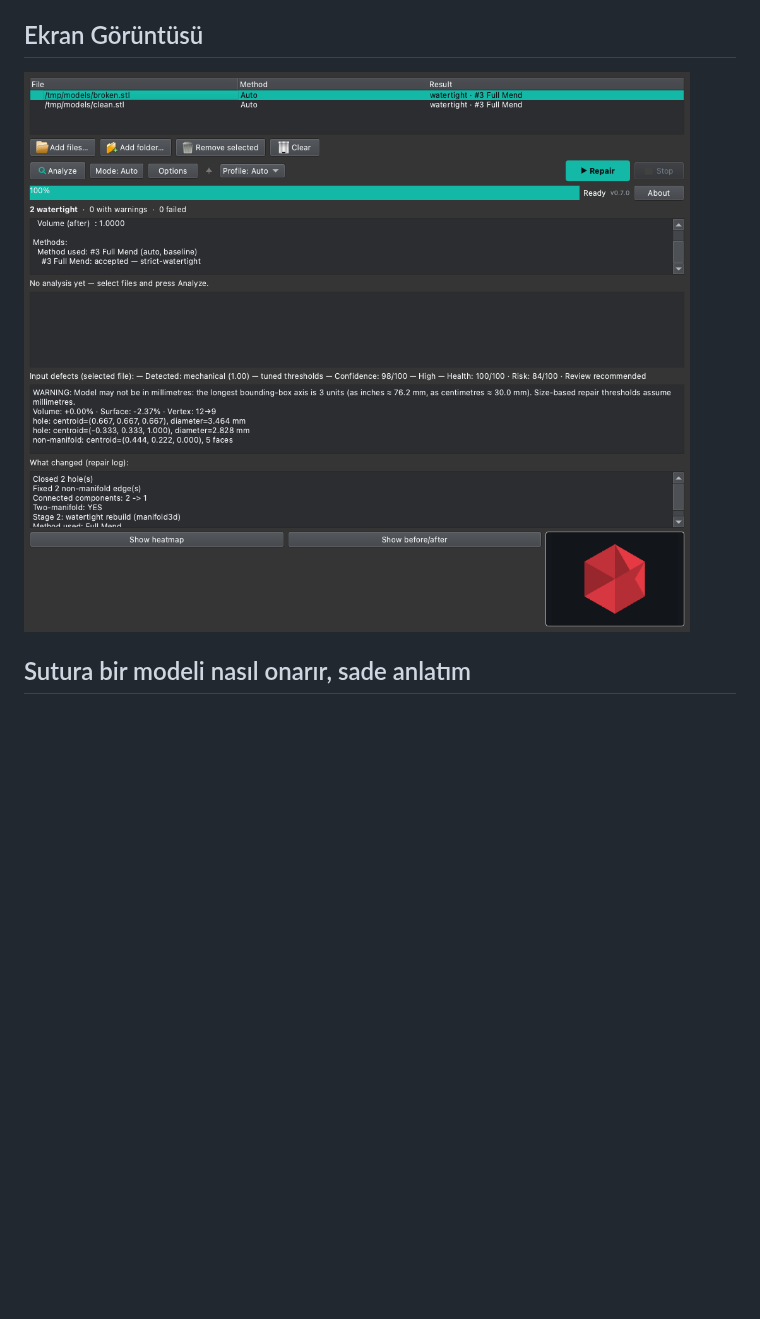
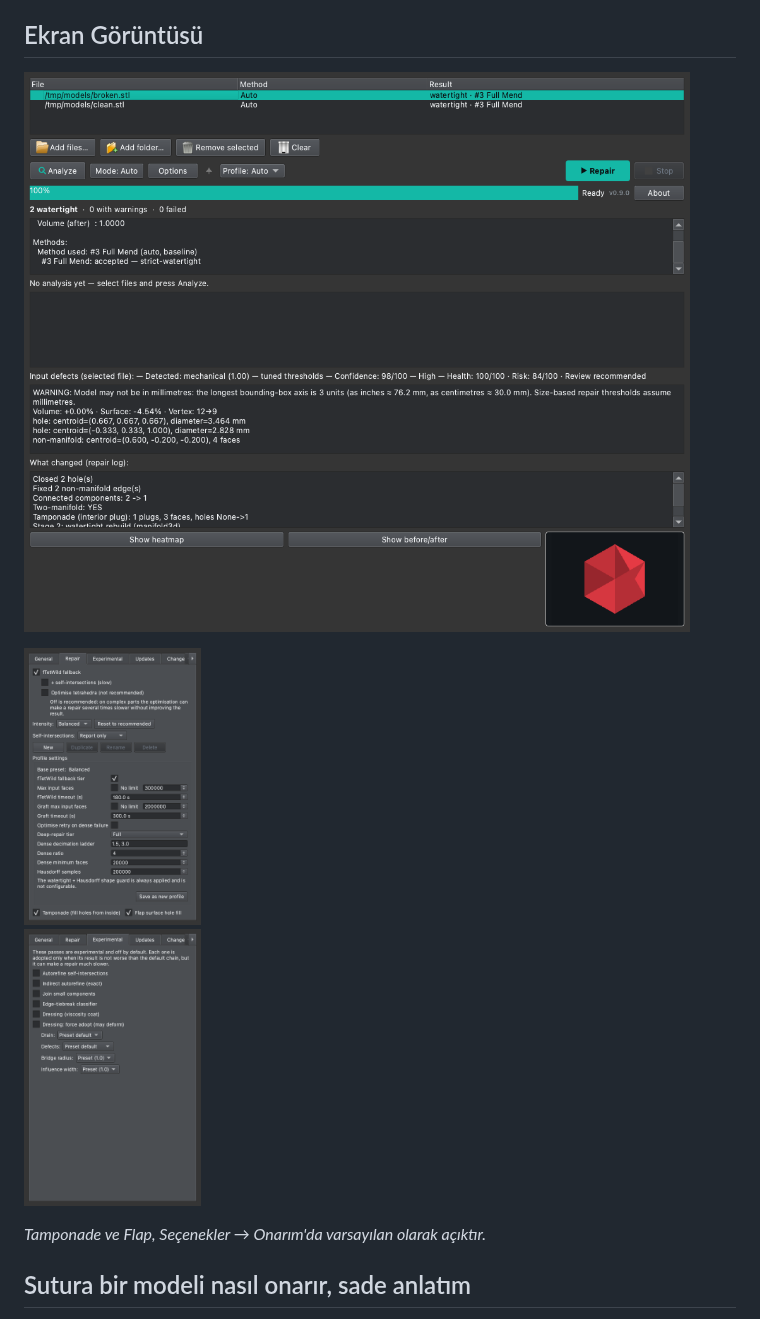
Before and after one commit to Krateian/Sutura, a Markdown page: README.tr.md, the part around the change. Rendered like a GitHub page; pictures changed too: assets/options-dialog.png (added), assets/screenshot.png; blank space fills up the shorter version.

```diff
--- a/README.tr.md
+++ b/README.tr.md
@@ -57,6 +57,10 @@ edilmiş değil, sadece tempo yavaşlayacak.
 ## Ekran Görüntüsü
 
 ![Sutura GUI](assets/screenshot.png)
+
+![Seçenekler → Onarım sekmesi](assets/options-dialog.png)
+
+*Tamponade ve Flap, Seçenekler → Onarım'da varsayılan olarak açıktır.*
 
 ## Sutura bir modeli nasıl onarır, sade anlatım
 
```
Also changed, not shown: CHANGELOG.md (+6 -0 lines), README.md (+4 -0 lines), assets/analyze-panel.png, assets/before-after-panel.png, assets/defect-panel.png.
